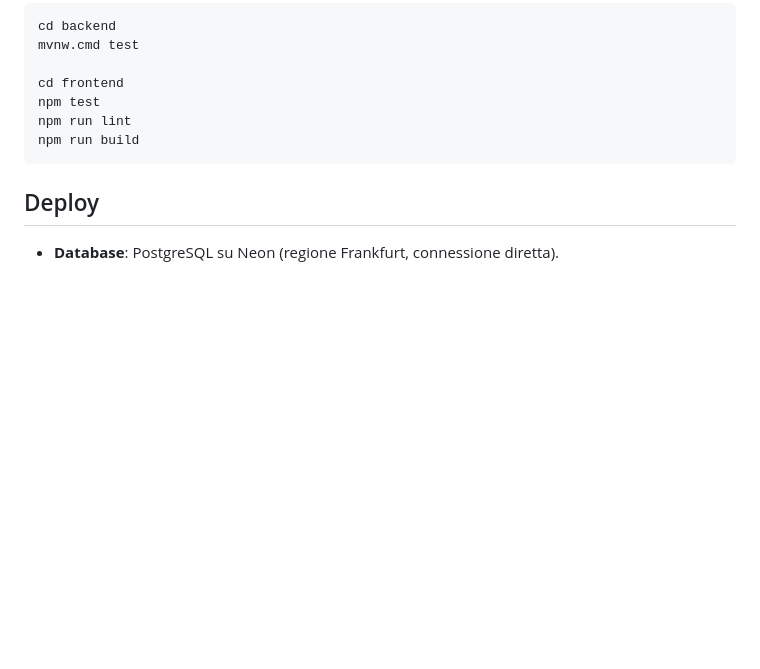
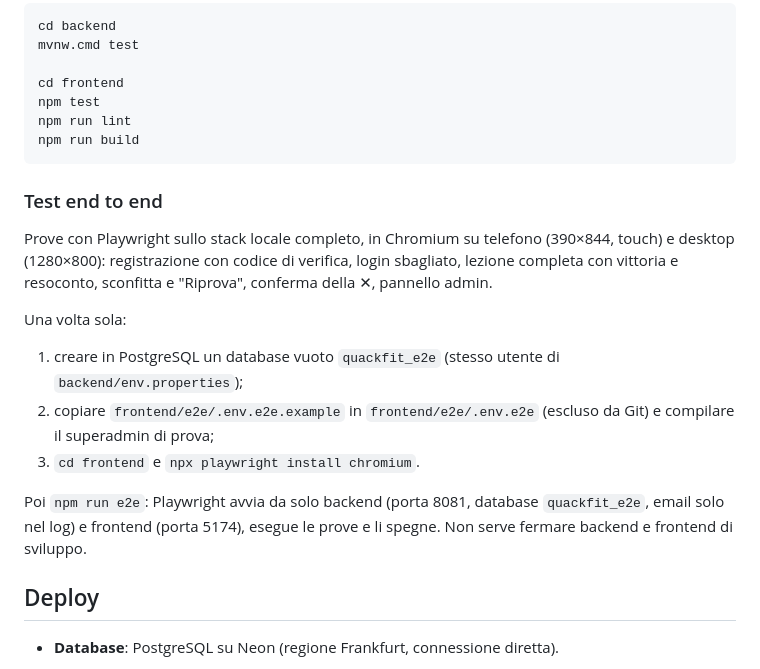
Before and after one commit to TheRedKardinal/QuackFit, a Markdown page: README.md, the part around the change. Rendered like a GitHub page; blank space fills up the shorter version.

Commit message:
docs: come lanciare i test end to end nel README

````diff
--- a/README.md
+++ b/README.md
@@ -110,6 +110,20 @@ npm run lint
 npm run build
 ```
 
+### Test end to end
+Prove con Playwright sullo stack locale completo, in Chromium su telefono (390×844, touch) e desktop (1280×800):
+registrazione con codice di verifica, login sbagliato, lezione completa con vittoria e resoconto, sconfitta e
+"Riprova", conferma della ✕, pannello admin.
+
+Una volta sola:
+1. creare in PostgreSQL un database vuoto `quackfit_e2e` (stesso utente di `backend/env.properties`);
+2. copiare `frontend/e2e/.env.e2e.example` in `frontend/e2e/.env.e2e` (escluso da Git) e compilare il superadmin di
+   prova;
+3. `cd frontend` e `npx playwright install chromium`.
+
+Poi `npm run e2e`: Playwright avvia da solo backend (porta 8081, database `quackfit_e2e`, email solo nel log) e
+frontend (porta 5174), esegue le prove e li spegne. Non serve fermare backend e frontend di sviluppo.
+
 ## Deploy
 - **Database**: PostgreSQL su Neon (regione Frankfurt, connessione diretta).
 - **Backend**: servizio web su Render costruito dal `backend/Dockerfile`, in due fasi:
````
